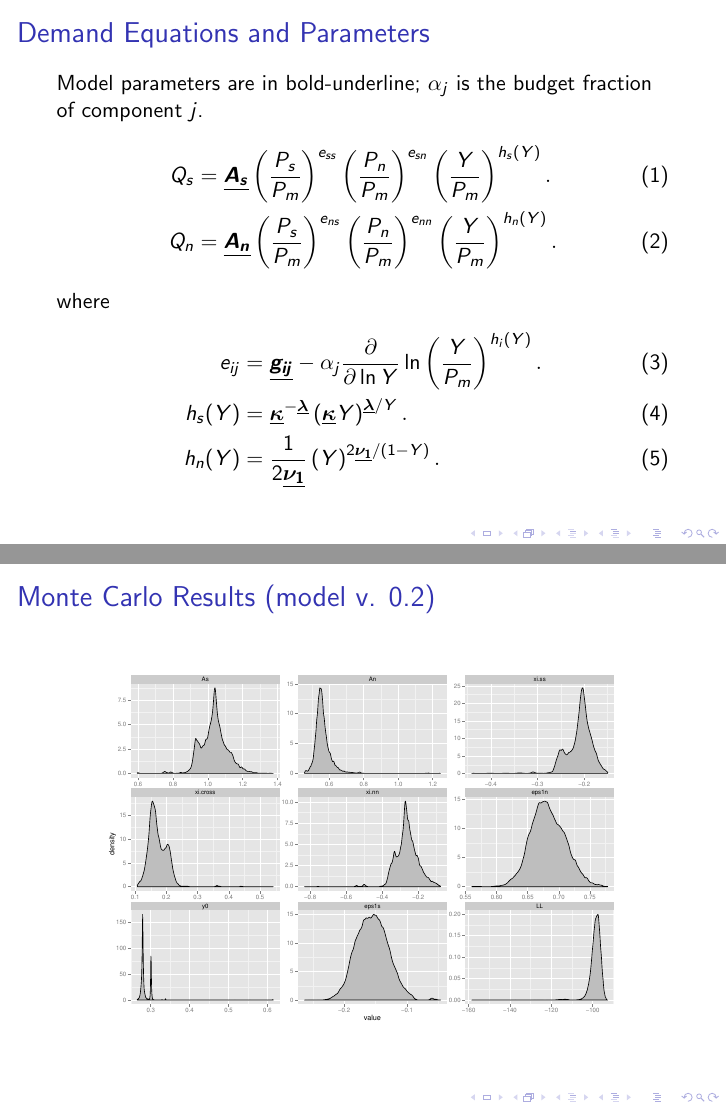
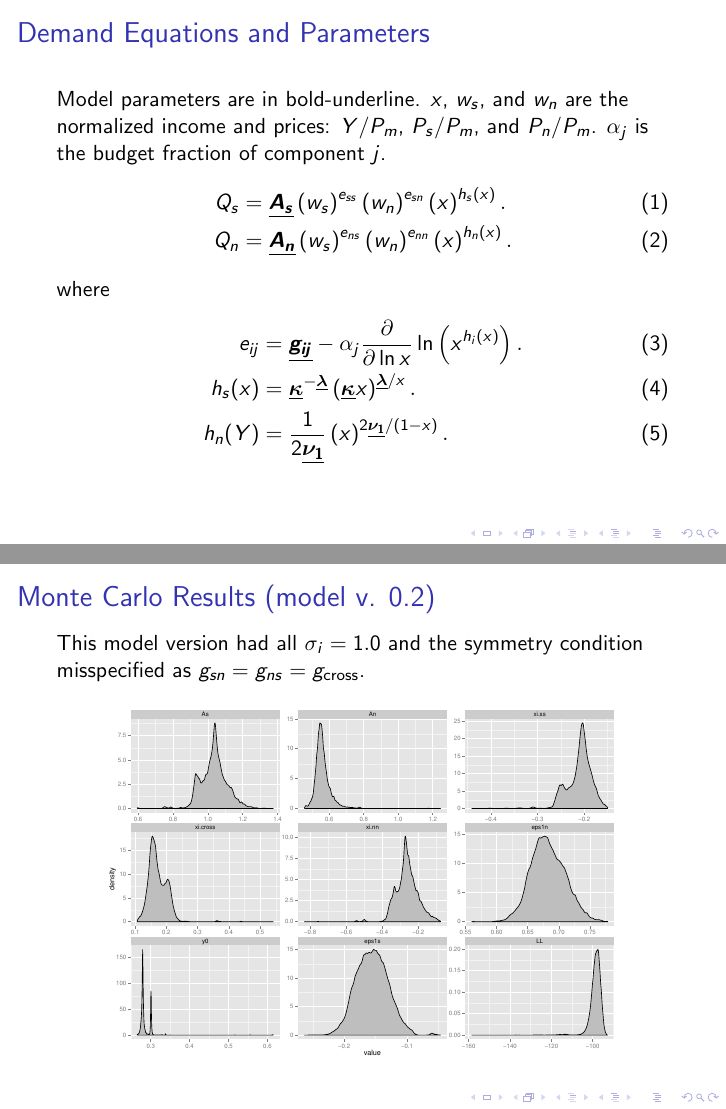
Before and after one commit to JGCRI/ambrosia, LaTeX slides (doc/intro-slides.tex): pages 1 and 5 of 7, joined at a grey line. Compiled offline with pdfLaTeX.

Commit message:
Update notation in intro slides.

```diff
--- a/doc/intro-slides.tex
+++ b/doc/intro-slides.tex
@@ -7,21 +7,23 @@
 
 \begin{frame}
   \frametitle{Demand Equations and Parameters}
-  Model parameters are in bold-underline; $\alpha_j$ is the budget
+  Model parameters are in bold-underline.  $x$, $w_s$, and $w_n$ are
+  the normalized income and prices: $Y/P_m$, $P_s/P_m$, and
+  $P_n/P_m$.  $\alpha_j$ is the budget
   fraction of component $j$.
     \begin{align}
     Q_s &=
-    \bmu{A_s}\left(\frac{P_s}{P_m}\right)^{e_{ss}}\left(\frac{P_n}{P_m}\right)^{e_{sn}}\left(\frac{Y}{P_m}\right)^{h_s(Y)}.\\
+    \bmu{A_s}\left(w_s\right)^{e_{ss}}\left(w_n\right)^{e_{sn}}\left(x\right)^{h_s(x)}.\\
     Q_n &=
-    \bmu{A_n}\left(\frac{P_s}{P_m}\right)^{e_{ns}}\left(\frac{P_n}{P_m}\right)^{e_{nn}}\left(\frac{Y}{P_m}\right)^{h_n(Y)}.
+    \bmu{A_n}\left(w_s\right)^{e_{ns}}\left(w_n\right)^{e_{nn}}\left(x\right)^{h_n(x)}.
     \end{align}
     where
     \begin{align}
       e_{ij} &= \bmu{g_{ij}} - \alpha_j
-      \frac{\partial}{\partial \ln Y} \ln\left(\frac{Y}{P_m}\right)^{h_i(Y)}.\\
-      h_s(Y) &= \bmu{\kappa}^{-\bmu{\lambda}}
-      \left(\bmu{\kappa}Y\right)^{\bmu{\lambda}/Y}.\\
-      h_n(Y) &= \frac{1}{2\bmu{\nu_1}}\left(Y\right)^{2\bmu{\nu_1}/\left(1-Y\right)}.
+      \frac{\partial}{\partial \ln x} \ln\left(x^{h_i(x)}\right).\\
+      h_s(x) &= \bmu{\kappa}^{-\bmu{\lambda}}
+      \left(\bmu{\kappa}x\right)^{\bmu{\lambda}/x}.\\
+      h_n(Y) &= \frac{1}{2\bmu{\nu_1}}\left(x\right)^{2\bmu{\nu_1}/\left(1-x\right)}.
     \end{align}
 \end{frame}
 
@@ -71,6 +73,8 @@
 
 \begin{frame}
   \frametitle{Monte Carlo Results (model v. 0.2)}
+  This model version had all $\sigma_i = 1.0$ and the symmetry
+  condition misspecified as $g_{sn} = g_{ns} = g_{\text{cross}}$.
   \begin{center}
     \includegraphics[width=0.85\textwidth]{fig/mcrslt-v0_2-allrgn.eps}
   \end{center}
```
Also changed, not shown: doc/intro-slides.tex (12 more changed lines).
